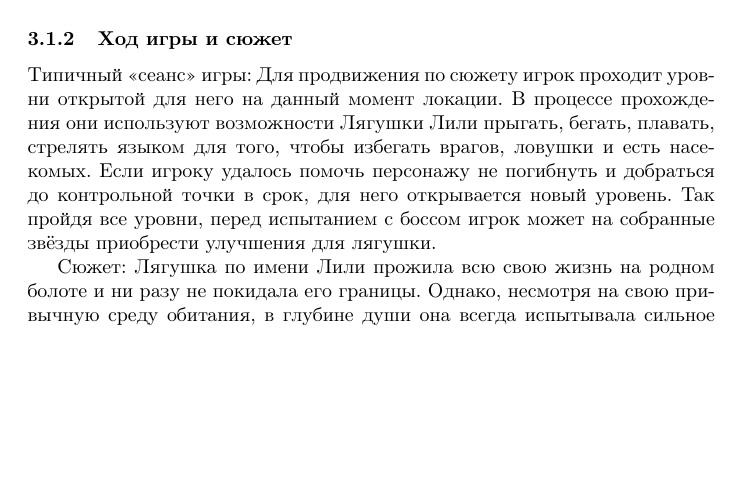
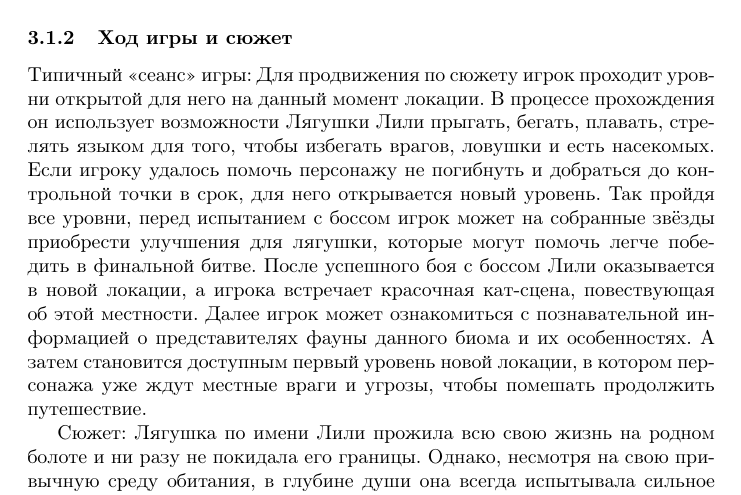
Before and after one commit to vadyukkha/design_document_unity_game, a LaTeX document (design_document_LaTeX.tex): part of page 4 of 10, cut so that both start at the same text, the shorter picture padded with empty space. Compiled offline with pdfLaTeX.

Commit message:
fixed mistakes by demina

```diff
--- a/design_document_LaTeX.tex
+++ b/design_document_LaTeX.tex
@@ -84,7 +84,7 @@
 
 \subsubsection{Ход игры и сюжет}
 
-Типичный «сеанс» игры: Для продвижения по сюжету игрок проходит уровни открытой для него на данный момент локации. В процессе прохождения они используют возможности Лягушки Лили прыгать, бегать, плавать, стрелять языком для того, чтобы избегать врагов, ловушки и есть насекомых. Если игроку удалось помочь персонажу не погибнуть и добраться до контрольной точки в срок, для него открывается новый уровень. Так пройдя все уровни, перед испытанием с боссом игрок может на собранные звёзды приобрести улучшения для лягушки.
+Типичный «сеанс» игры: Для продвижения по сюжету игрок проходит уровни открытой для него на данный момент локации. В процессе прохождения он использует возможности Лягушки Лили прыгать, бегать, плавать, стрелять языком для того, чтобы избегать врагов, ловушки и есть насекомых. Если игроку удалось помочь персонажу не погибнуть и добраться до контрольной точки в срок, для него открывается новый уровень. Так пройдя все уровни, перед испытанием с боссом игрок может на собранные звёзды приобрести улучшения для лягушки, которые могут помочь легче победить в финальной битве. После успешного боя с боссом Лили оказывается в новой локации, а игрока встречает красочная кат-сцена, повествующая об этой местности. Далее игрок может ознакомиться с познавательной информацией о представителях фауны данного биома и их особенностях. А затем становится доступным первый уровень новой локации, в котором персонажа уже ждут местные враги и угрозы, чтобы помешать продолжить путешествие.
 
 Сюжет: Лягушка по имени Лили прожила всю свою жизнь на родном болоте и ни разу не покидала его границы. Однако, несмотря на свою привычную среду обитания, в глубине души она всегда испытывала сильное желание и стремление узнать, как живут другие существа за пределами её дома. Каждый раз, когда она наблюдала за птицами, парящими в небесах и свободно исследующими мир, в её сердце возникали горечь и зависть. Ей хотелось увидеть все те удивительные места, о которых она только слышала от других обитателей болота. И вот однажды Лили пришла к идее, которая могла бы помочь ей осуществить свою мечту о путешествиях. Она решила заключить сделку с птицами: она добудет для них необходимый трофей, а взамен они помогут ей покинуть болото и перенесут её в неизведанные земли. Как только условия уговора лягушка выполнила, успешно пройдя все 6 уровней локации, птицы с радостью помогли ей перебраться в новую местность, где она познакомилась с местными представителями фауны и узнала об их особенностях. Так, проходя уровни, побеждая боссов и доставая трофеи для сделок с животными/птицами, Лягушка Лили путешествует по миру, посетив множество различных мест: от родного болота до лиственного леса, затем джунглей, пустыни и даже гор.
 
```
